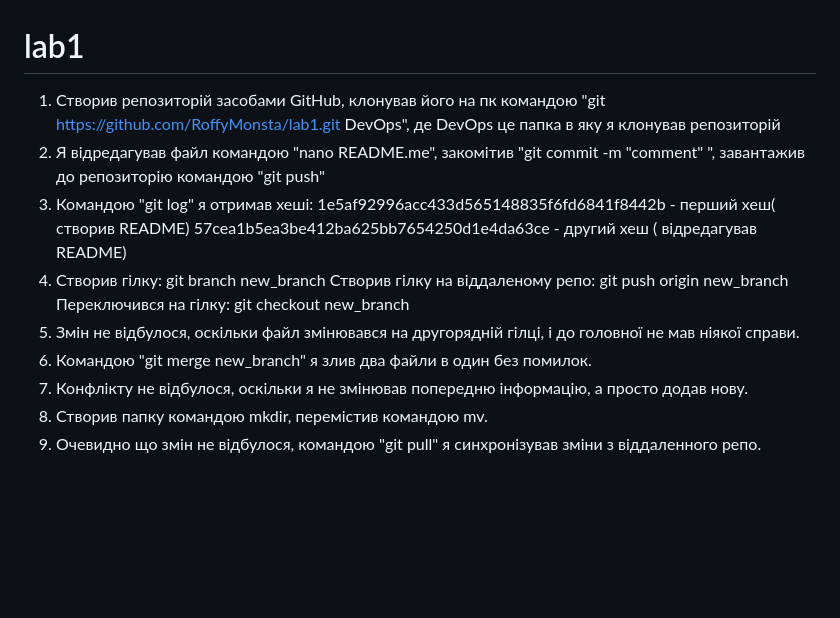
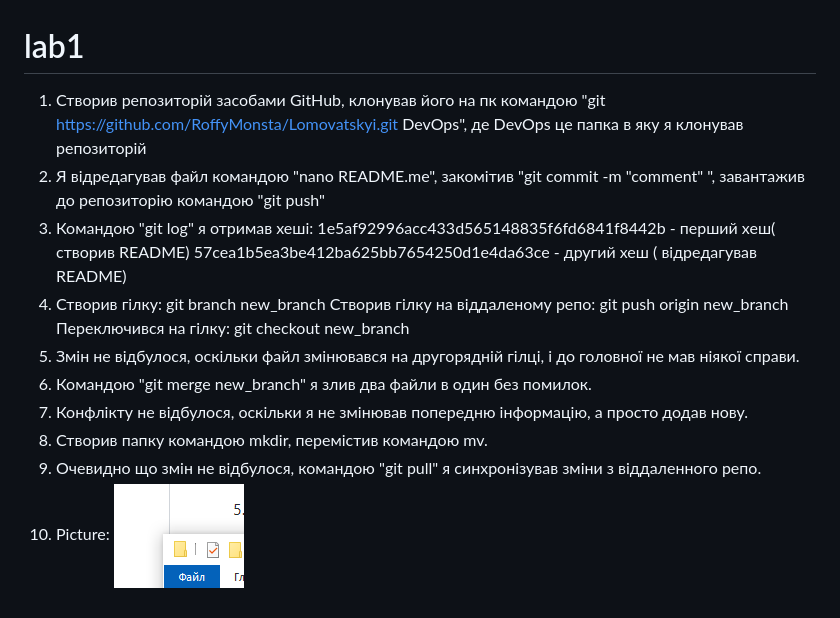
Before and after one commit to RoffyMonsta/Lab1, a Markdown page: Lab1/README.md, the part around the change. Drawn GitHub-style; pictures changed too: Lab1/pic.PNG (added); blank space fills up the shorter version.

Commit message:
Мій 9 комміт

```diff
--- a/Lab1/README.md
+++ b/Lab1/README.md
@@ -1,5 +1,5 @@
 # lab1
-1. Створив репозиторій засобами GitHub, клонував його на пк командою "git https://github.com/RoffyMonsta/lab1.git DevOps", де DevOps це папка в яку я клонував репозиторій
+1. Створив репозиторій засобами GitHub, клонував його на пк командою "git https://github.com/RoffyMonsta/Lomovatskyi.git DevOps", де DevOps це папка в яку я клонував репозиторій
 2. Я відредагував файл командою "nano README.me", закомітив "git commit -m "comment" ", завантажив до репозиторію командою "git push"
 3. Командою "git log" я отримав хеші:
 1e5af92996acc433d565148835f6fd6841f8442b - перший хеш( створив README)
@@ -12,3 +12,5 @@
 7. Конфлікту не відбулося, оскільки я не змінював попередню інформацію, а просто додав нову.
 8. Створив папку командою mkdir, перемістив командою mv.
 9. Очевидно що змін не відбулося, командою "git pull" я синхронізував зміни з віддаленного репо.
+10. Picture:
+![image](./pic.PNG)
```
